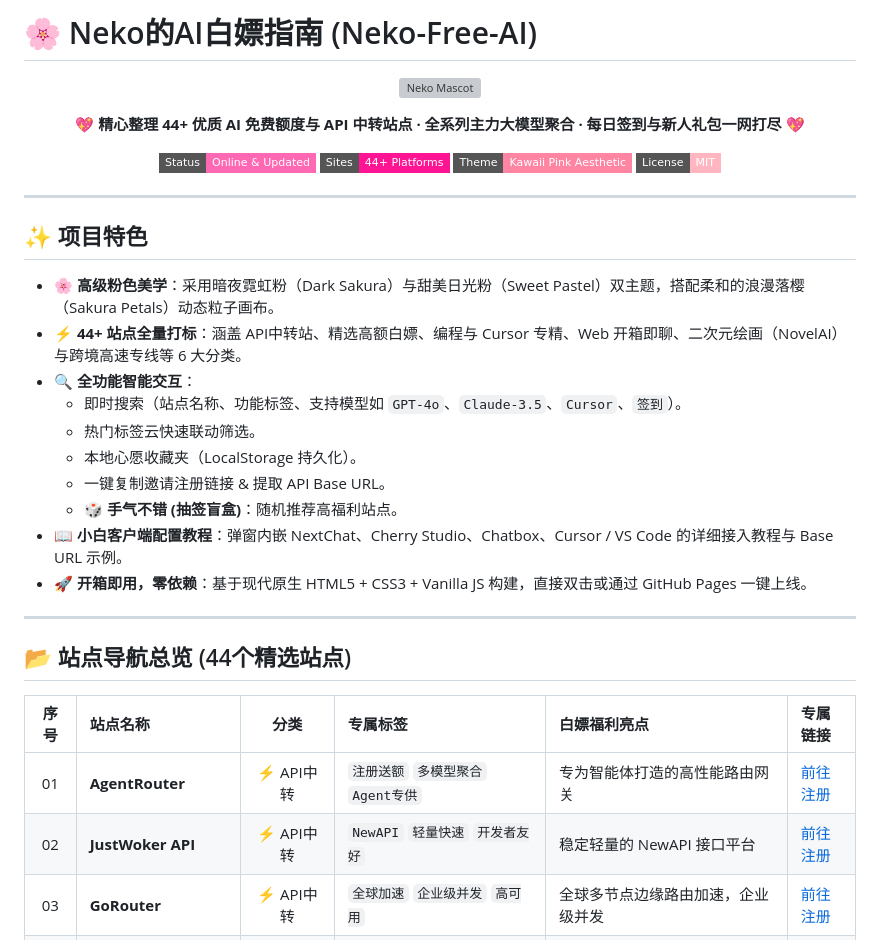
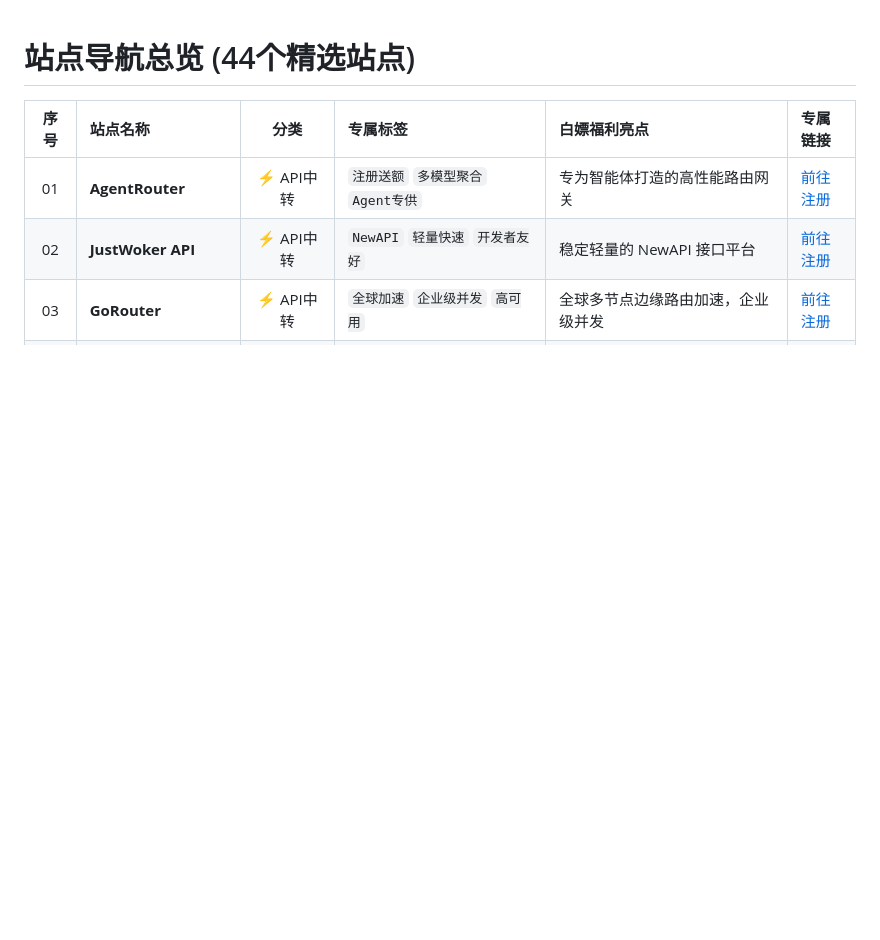
Before and after one commit to Neko-Neri/Neko-Free-AI, a Markdown page: README.md, the part around one of its changes. Rendered like a GitHub page; badges without logos; blank space fills up the shorter version; grey boxes are pictures that could not be loaded.

Commit message:
docs: simplify README to only keep the 44 sites table

```diff
--- a/README.md
+++ b/README.md
@@ -1,38 +1,4 @@
-# 🌸 Neko的AI白嫖指南 (Neko-Free-AI)
-
-<p align="center">
-  <img src="logo.webp" alt="Neko Mascot" width="160" style="border-radius: 50%; box-shadow: 0 0 25px rgba(255, 82, 140, 0.5);" />
-</p>
-
-<p align="center">
-  <strong>💖 精心整理 44+ 优质 AI 免费额度与 API 中转站点 · 全系列主力大模型聚合 · 每日签到与新人礼包一网打尽 💖</strong>
-</p>
-
-<p align="center">
-  <img src="https://img.shields.io/badge/Status-Online%20%26%20Updated-ff69b4?style=flat-square" alt="Status">
-  <img src="https://img.shields.io/badge/Sites-44%2B%20Platforms-ff1493?style=flat-square" alt="Sites">
-  <img src="https://img.shields.io/badge/Theme-Kawaii%20Pink%20Aesthetic-ff85a2?style=flat-square" alt="Theme">
-  <img src="https://img.shields.io/badge/License-MIT-ffb6c1?style=flat-square" alt="License">
-</p>
-
----
-
-## ✨ 项目特色
-
-- 🌸 **高级粉色美学**：采用暗夜霓虹粉（Dark Sakura）与甜美日光粉（Sweet Pastel）双主题，搭配柔和的浪漫落樱（Sakura Petals）动态粒子画布。
-- ⚡ **44+ 站点全量打标**：涵盖 API中转站、精选高额白嫖、编程与 Cursor 专精、Web 开箱即聊、二次元绘画（NovelAI）与跨境高速专线等 6 大分类。
-- 🔍 **全功能智能交互**：
-  - 即时搜索（站点名称、功能标签、支持模型如 `GPT-4o`、`Claude-3.5`、`Cursor`、`签到`）。
-  - 热门标签云快速联动筛选。
-  - 本地心愿收藏夹（LocalStorage 持久化）。
-  - 一键复制邀请注册链接 & 提取 API Base URL。
-  - 🎲 **手气不错 (抽签盲盒)**：随机推荐高福利站点。
-- 📖 **小白客户端配置教程**：弹窗内嵌 NextChat、Cherry Studio、Chatbox、Cursor / VS Code 的详细接入教程与 Base URL 示例。
-- 🚀 **开箱即用，零依赖**：基于现代原生 HTML5 + CSS3 + Vanilla JS 构建，直接双击或通过 GitHub Pages 一键上线。
-
----
-
-## 📂 站点导航总览 (44个精选站点)
+# 站点导航总览 (44个精选站点)
 
 | 序号 | 站点名称 | 分类 | 专属标签 | 白嫖福利亮点 | 专属链接 |
 | :---: | :--- | :---: | :--- | :--- | :--- |
```
Also changed, not shown: other parts of README.md (+0 -35 lines).
